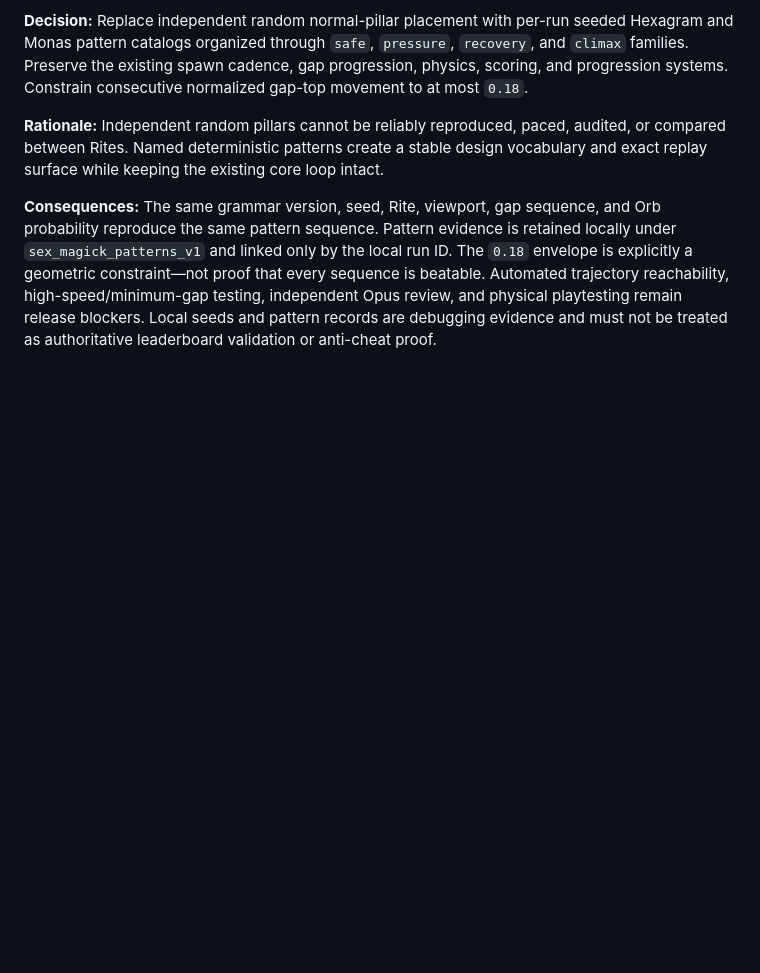
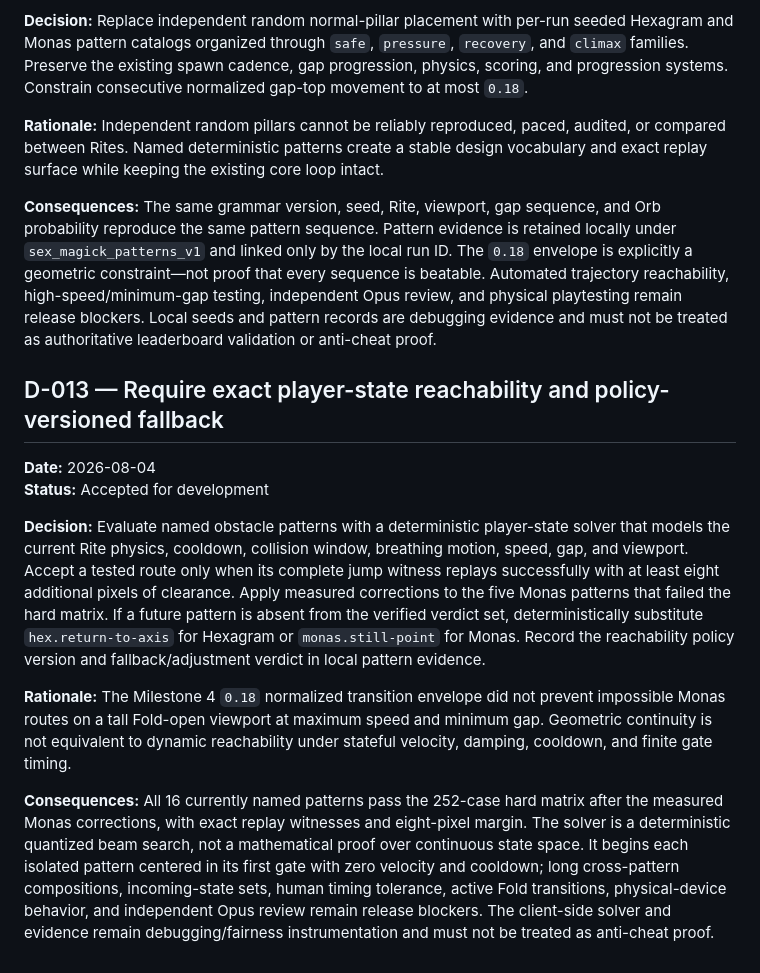
Before and after one commit to bookthief666/Sex-Magick-Game, a Markdown page: docs/decisions/decision-log.md, the part around the change. Drawn GitHub-style; blank space fills up the shorter version.

Commit message:
Record the exact reachability and fallback policy decision

```diff
--- a/docs/decisions/decision-log.md
+++ b/docs/decisions/decision-log.md
@@ -133,3 +133,14 @@ This log records consequential project decisions. Trivial implementation details
 **Rationale:** Independent random pillars cannot be reliably reproduced, paced, audited, or compared between Rites. Named deterministic patterns create a stable design vocabulary and exact replay surface while keeping the existing core loop intact.
 
 **Consequences:** The same grammar version, seed, Rite, viewport, gap sequence, and Orb probability reproduce the same pattern sequence. Pattern evidence is retained locally under `sex_magick_patterns_v1` and linked only by the local run ID. The `0.18` envelope is explicitly a geometric constraint—not proof that every sequence is beatable. Automated trajectory reachability, high-speed/minimum-gap testing, independent Opus review, and physical playtesting remain release blockers. Local seeds and pattern records are debugging evidence and must not be treated as authoritative leaderboard validation or anti-cheat proof.
+
+## D-013 — Require exact player-state reachability and policy-versioned fallback
+
+**Date:** 2026-08-04
+**Status:** Accepted for development
+
+**Decision:** Evaluate named obstacle patterns with a deterministic player-state solver that models the current Rite physics, cooldown, collision window, breathing motion, speed, gap, and viewport. Accept a tested route only when its complete jump witness replays successfully with at least eight additional pixels of clearance. Apply measured corrections to the five Monas patterns that failed the hard matrix. If a future pattern is absent from the verified verdict set, deterministically substitute `hex.return-to-axis` for Hexagram or `monas.still-point` for Monas. Record the reachability policy version and fallback/adjustment verdict in local pattern evidence.
+
+**Rationale:** The Milestone 4 `0.18` normalized transition envelope did not prevent impossible Monas routes on a tall Fold-open viewport at maximum speed and minimum gap. Geometric continuity is not equivalent to dynamic reachability under stateful velocity, damping, cooldown, and finite gate timing.
+
+**Consequences:** All 16 currently named patterns pass the 252-case hard matrix after the measured Monas corrections, with exact replay witnesses and eight-pixel margin. The solver is a deterministic quantized beam search, not a mathematical proof over continuous state space. It begins each isolated pattern centered in its first gate with zero velocity and cooldown; long cross-pattern compositions, incoming-state sets, human timing tolerance, active Fold transitions, physical-device behavior, and independent Opus review remain release blockers. The client-side solver and evidence remain debugging/fairness instrumentation and must not be treated as anti-cheat proof.
```
